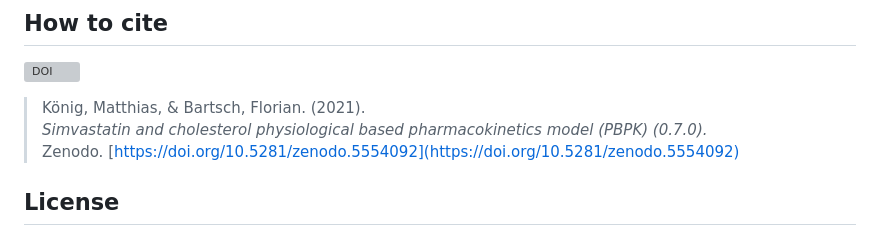
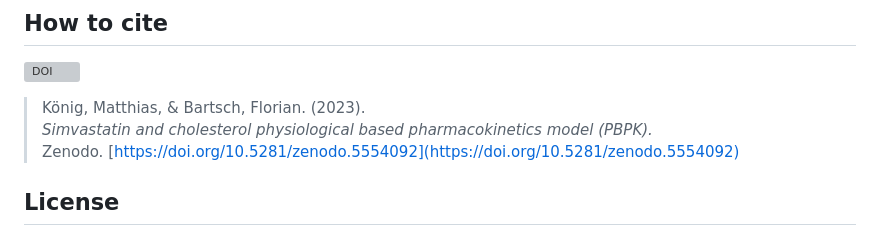
Before and after one commit to matthiaskoenig/simvastatin-model, a Markdown page: README.md, the part around the change. Drawn GitHub-style; grey boxes are pictures that could not be loaded.

Commit message:
fixed citation

```diff
--- a/README.md
+++ b/README.md
@@ -23,8 +23,8 @@ The whole-body submodel is available from [`simvastatin_body.xml`](./models/simv
 ## How to cite
 [![DOI](https://zenodo.org/badge/DOI/10.5281/zenodo.5554092.svg)](https://doi.org/10.5281/zenodo.5554092)
 
-> König, Matthias, & Bartsch, Florian. (2021).
-> *Simvastatin and cholesterol physiological based pharmacokinetics model (PBPK) (0.7.0).*
+> König, Matthias, & Bartsch, Florian. (2023).
+> *Simvastatin and cholesterol physiological based pharmacokinetics model (PBPK).*
 > Zenodo. [https://doi.org/10.5281/zenodo.5554092](https://doi.org/10.5281/zenodo.5554092)
 
 ## License
```
